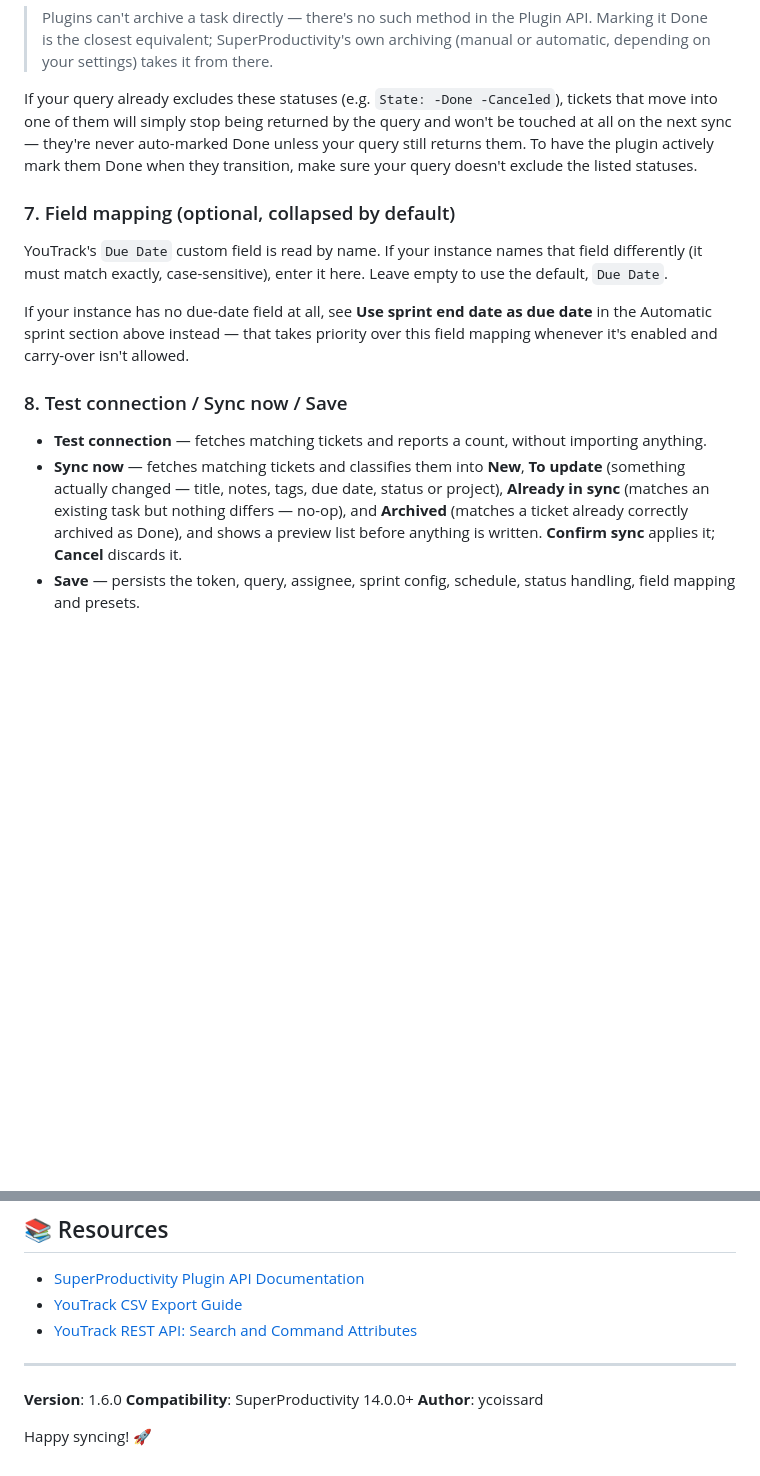
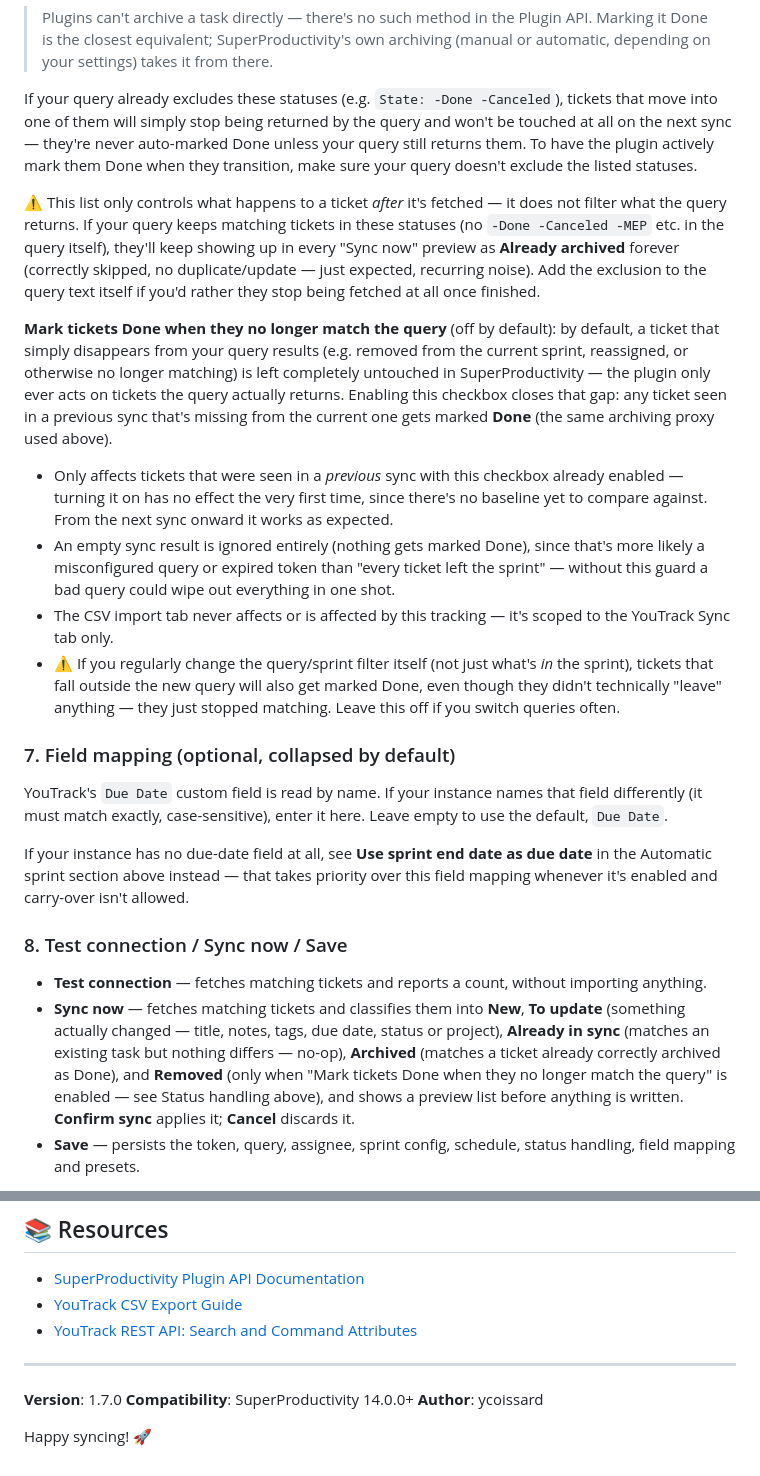
Before and after one commit to coissay/superProductivity-YoutrackPlugin, a Markdown page: README.md, 2 parts joined by grey strips. GitHub-like rendering; blank space fills up the shorter version.

```diff
--- a/README.md
+++ b/README.md
@@ -100,6 +100,33 @@ next sync — they're never auto-marked Done unless your query still returns the
 plugin actively mark them Done when they transition, make sure your query doesn't exclude the
 listed statuses.
 
+⚠️ This list only controls what happens to a ticket *after* it's fetched — it does not filter
+what the query returns. If your query keeps matching tickets in these statuses (no `-Done
+-Canceled -MEP` etc. in the query itself), they'll keep showing up in every "Sync now" preview as
+**Already archived** forever (correctly skipped, no duplicate/update — just expected, recurring
+noise). Add the exclusion to the query text itself if you'd rather they stop being fetched at all
+once finished.
+
+**Mark tickets Done when they no longer match the query** (off by default): by default, a ticket
+that simply disappears from your query results (e.g. removed from the current sprint, reassigned,
+or otherwise no longer matching) is left completely untouched in SuperProductivity — the plugin
+only ever acts on tickets the query actually returns. Enabling this checkbox closes that gap: any
+ticket seen in a previous sync that's missing from the current one gets marked **Done** (the
+same archiving proxy used above).
+
+- Only affects tickets that were seen in a *previous* sync with this checkbox already enabled —
+  turning it on has no effect the very first time, since there's no baseline yet to compare
+  against. From the next sync onward it works as expected.
+- An empty sync result is ignored entirely (nothing gets marked Done), since that's more likely a
+  misconfigured query or expired token than "every ticket left the sprint" — without this guard a
+  bad query could wipe out everything in one shot.
+- The CSV import tab never affects or is affected by this tracking — it's scoped to the YouTrack
+  Sync tab only.
+- ⚠️ If you regularly change the query/sprint filter itself (not just what's *in* the sprint),
+  tickets that fall outside the new query will also get marked Done, even though they didn't
+  technically "leave" anything — they just stopped matching. Leave this off if you switch queries
+  often.
+
 ### 7. Field mapping (optional, collapsed by default)
 
 YouTrack's `Due Date` custom field is read by name. If your instance names that field
@@ -115,9 +142,10 @@ it's enabled and carry-over isn't allowed.
 - **Test connection** — fetches matching tickets and reports a count, without importing anything.
 - **Sync now** — fetches matching tickets and classifies them into **New**, **To update**
   (something actually changed — title, notes, tags, due date, status or project), **Already in
-  sync** (matches an existing task but nothing differs — no-op), and **Archived** (matches a
-  ticket already correctly archived as Done), and shows a preview list before anything is
-  written. **Confirm sync** applies it; **Cancel**
+  sync** (matches an existing task but nothing differs — no-op), **Archived** (matches a
+  ticket already correctly archived as Done), and **Removed** (only when "Mark tickets Done when
+  they no longer match the query" is enabled — see Status handling above), and shows a preview
+  list before anything is written. **Confirm sync** applies it; **Cancel**
   discards it.
 - **Save** — persists the token, query, assignee, sprint config, schedule, status handling,
   field mapping and presets.
@@ -258,7 +286,7 @@ Open to contribution. To report a bug or suggest an improvement:
 
 ---
 
-**Version**: 1.6.0
+**Version**: 1.7.0
 **Compatibility**: SuperProductivity 14.0.0+
 **Author**: ycoissard
 
```
